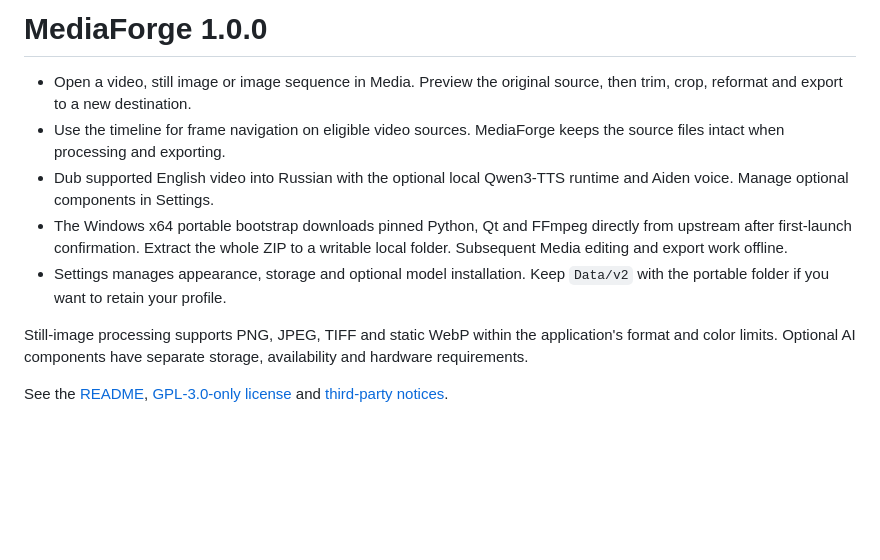
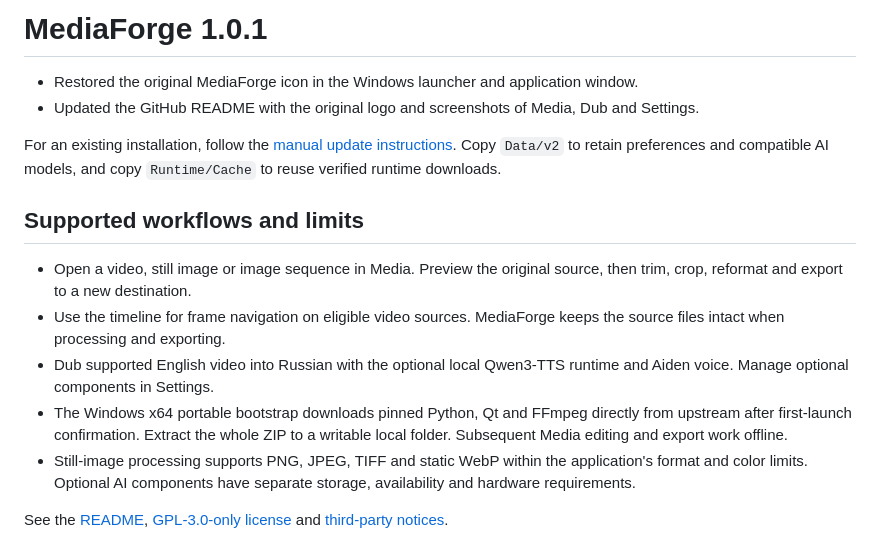
Before and after one commit to avahgard/MediaForge, a Markdown page: RELEASE_NOTES.md, the part around the change. Rendered like a GitHub page; blank space fills up the shorter version.

```diff
--- a/RELEASE_NOTES.md
+++ b/RELEASE_NOTES.md
@@ -1,20 +1,16 @@
-# MediaForge 1.0.0
+# MediaForge 1.0.1
 
-- Open a video, still image or image sequence in Media. Preview the original
-  source, then trim, crop, reformat and export to a new destination.
-- Use the timeline for frame navigation on eligible video sources. MediaForge
-  keeps the source files intact when processing and exporting.
-- Dub supported English video into Russian with the optional local Qwen3-TTS
-  runtime and Aiden voice. Manage optional components in Settings.
-- The Windows x64 portable bootstrap downloads pinned Python, Qt and FFmpeg
-  directly from upstream after first-launch confirmation. Extract the whole
-  ZIP to a writable local folder. Subsequent Media editing and export work offline.
-- Settings manages appearance, storage and optional model installation.
-  Keep `Data/v2` with the portable folder if you want to retain your profile.
+- Restored the original MediaForge icon in the Windows launcher and application window.
+- Updated the GitHub README with the original logo and screenshots of Media, Dub and Settings.
 
-Still-image processing supports PNG, JPEG, TIFF and static WebP within the
-application's format and color limits. Optional AI components have separate
-storage, availability and hardware requirements.
+For an existing installation, follow the [manual update instructions](docs/PORTABLE_BOOTSTRAP.md#manual-update). Copy `Data/v2` to retain preferences and compatible AI models, and copy `Runtime/Cache` to reuse verified runtime downloads.
 
-See the [README](README.md), [GPL-3.0-only license](LICENSE) and
-[third-party notices](docs/THIRD_PARTY_NOTICES.md).
+## Supported workflows and limits
+
+- Open a video, still image or image sequence in Media. Preview the original source, then trim, crop, reformat and export to a new destination.
+- Use the timeline for frame navigation on eligible video sources. MediaForge keeps the source files intact when processing and exporting.
+- Dub supported English video into Russian with the optional local Qwen3-TTS runtime and Aiden voice. Manage optional components in Settings.
+- The Windows x64 portable bootstrap downloads pinned Python, Qt and FFmpeg directly from upstream after first-launch confirmation. Extract the whole ZIP to a writable local folder. Subsequent Media editing and export work offline.
+- Still-image processing supports PNG, JPEG, TIFF and static WebP within the application's format and color limits. Optional AI components have separate storage, availability and hardware requirements.
+
+See the [README](README.md), [GPL-3.0-only license](LICENSE) and [third-party notices](docs/THIRD_PARTY_NOTICES.md).
```
Also changed, not shown: README.md (+57 -26 lines), docs/THIRD_PARTY_NOTICES.md (+1 -1 lines), assets/screenshots/dub.png (added), assets/screenshots/media.png (added), assets/screenshots/settings.png (added), 11 other files.
